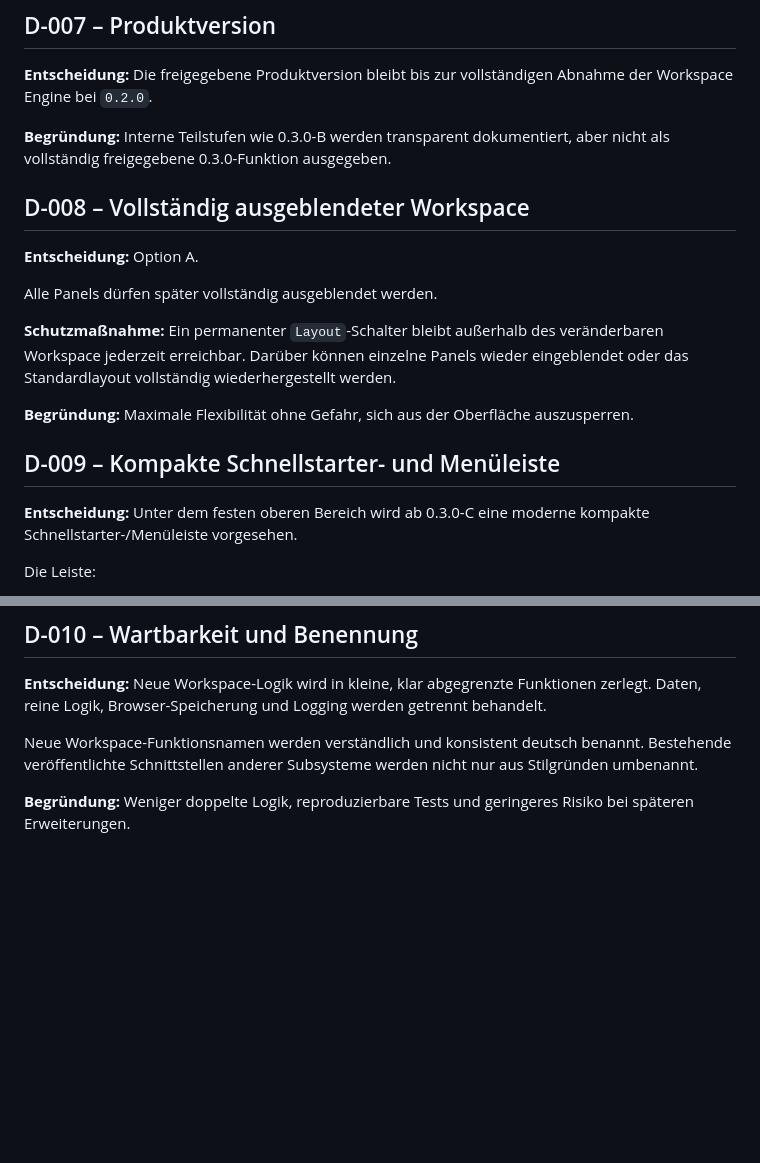
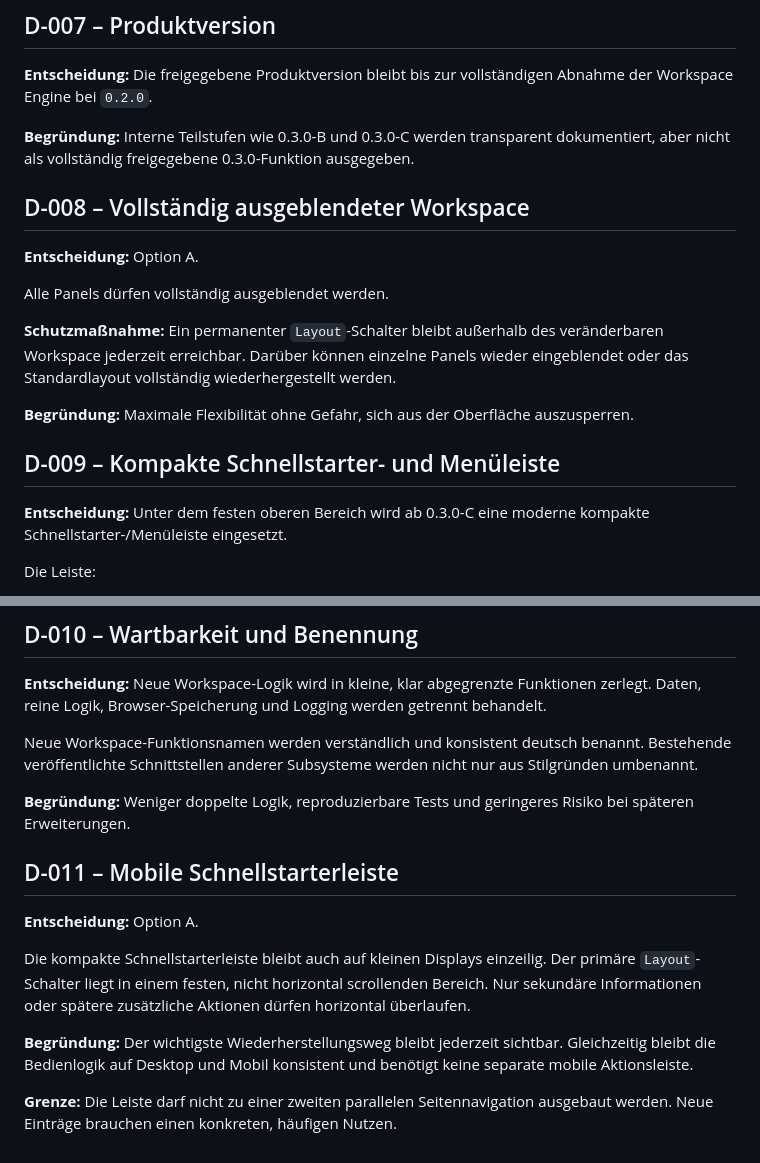
Before and after one commit to provoware/PROVOWARE, a Markdown page: docs/DECISIONS_0.3.0.md, 2 parts joined by grey strips. Drawn GitHub-style; blank space fills up the shorter version.

Commit message:
Entscheidung: mobile Schnellstarterleiste Option A festhalten

```diff
--- a/docs/DECISIONS_0.3.0.md
+++ b/docs/DECISIONS_0.3.0.md
@@ -48,13 +48,13 @@ Drag & Drop folgt erst nach Workspace-Vertrag, State Foundation, Autosave/Reset,
 
 **Entscheidung:** Die freigegebene Produktversion bleibt bis zur vollständigen Abnahme der Workspace Engine bei `0.2.0`.
 
-**Begründung:** Interne Teilstufen wie 0.3.0-B werden transparent dokumentiert, aber nicht als vollständig freigegebene 0.3.0-Funktion ausgegeben.
+**Begründung:** Interne Teilstufen wie 0.3.0-B und 0.3.0-C werden transparent dokumentiert, aber nicht als vollständig freigegebene 0.3.0-Funktion ausgegeben.
 
 ## D-008 – Vollständig ausgeblendeter Workspace
 
 **Entscheidung:** Option A.
 
-Alle Panels dürfen später vollständig ausgeblendet werden.
+Alle Panels dürfen vollständig ausgeblendet werden.
 
 **Schutzmaßnahme:** Ein permanenter `Layout`-Schalter bleibt außerhalb des veränderbaren Workspace jederzeit erreichbar. Darüber können einzelne Panels wieder eingeblendet oder das Standardlayout vollständig wiederhergestellt werden.
 
@@ -62,7 +62,7 @@ Alle Panels dürfen später vollständig ausgeblendet werden.
 
 ## D-009 – Kompakte Schnellstarter- und Menüleiste
 
-**Entscheidung:** Unter dem festen oberen Bereich wird ab 0.3.0-C eine moderne kompakte Schnellstarter-/Menüleiste vorgesehen.
+**Entscheidung:** Unter dem festen oberen Bereich wird ab 0.3.0-C eine moderne kompakte Schnellstarter-/Menüleiste eingesetzt.
 
 Die Leiste:
 
@@ -81,3 +81,13 @@ Die Leiste:
 Neue Workspace-Funktionsnamen werden verständlich und konsistent deutsch benannt. Bestehende veröffentlichte Schnittstellen anderer Subsysteme werden nicht nur aus Stilgründen umbenannt.
 
 **Begründung:** Weniger doppelte Logik, reproduzierbare Tests und geringeres Risiko bei späteren Erweiterungen.
+
+## D-011 – Mobile Schnellstarterleiste
+
+**Entscheidung:** Option A.
+
+Die kompakte Schnellstarterleiste bleibt auch auf kleinen Displays einzeilig. Der primäre `Layout`-Schalter liegt in einem festen, nicht horizontal scrollenden Bereich. Nur sekundäre Informationen oder spätere zusätzliche Aktionen dürfen horizontal überlaufen.
+
+**Begründung:** Der wichtigste Wiederherstellungsweg bleibt jederzeit sichtbar. Gleichzeitig bleibt die Bedienlogik auf Desktop und Mobil konsistent und benötigt keine separate mobile Aktionsleiste.
+
+**Grenze:** Die Leiste darf nicht zu einer zweiten parallelen Seitennavigation ausgebaut werden. Neue Einträge brauchen einen konkreten, häufigen Nutzen.
```
